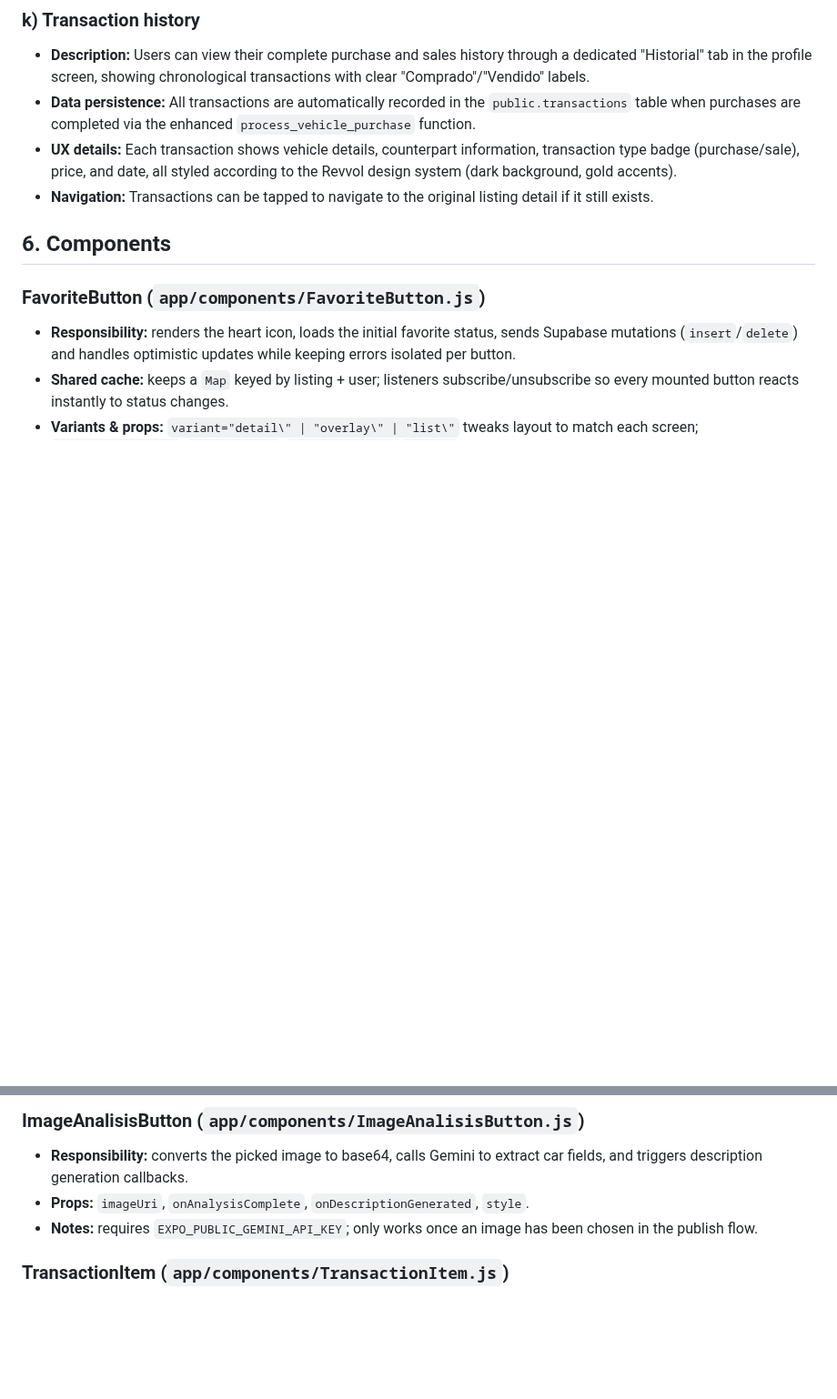
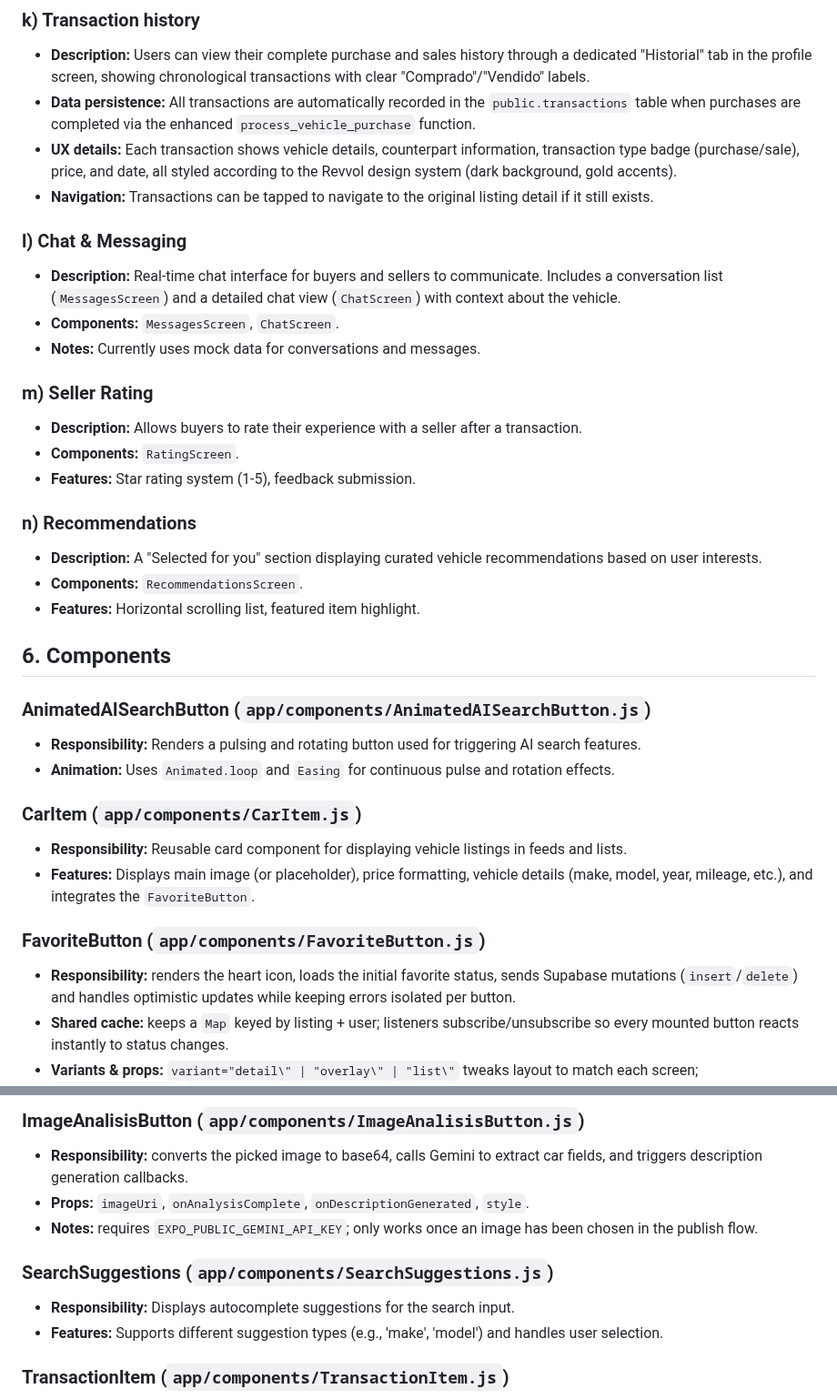
Before and after one commit to PIN-11-07/Turboo, a Markdown page: README.md, 2 parts joined by grey strips. Shown at 91% size. Drawn GitHub-style; blank space fills up the shorter version.

Commit message:
docs: Document chat, seller rating, recommendations features and AnimatedAISearchButton, CarItem, SearchSuggestions components.

```diff
--- a/README.md
+++ b/README.md
@@ -264,9 +264,30 @@ Revool
 - **UX details:** Each transaction shows vehicle details, counterpart information, transaction type badge (purchase/sale), price, and date, all styled according to the Revvol design system (dark background, gold accents).
 - **Navigation:** Transactions can be tapped to navigate to the original listing detail if it still exists.
 
+### l) Chat & Messaging
+- **Description:** Real-time chat interface for buyers and sellers to communicate. Includes a conversation list (`MessagesScreen`) and a detailed chat view (`ChatScreen`) with context about the vehicle.
+- **Components:** `MessagesScreen`, `ChatScreen`.
+- **Notes:** Currently uses mock data for conversations and messages.
 
+### m) Seller Rating
+- **Description:** Allows buyers to rate their experience with a seller after a transaction.
+- **Components:** `RatingScreen`.
+- **Features:** Star rating system (1-5), feedback submission.
+
+### n) Recommendations
+- **Description:** A "Selected for you" section displaying curated vehicle recommendations based on user interests.
+- **Components:** `RecommendationsScreen`.
+- **Features:** Horizontal scrolling list, featured item highlight.
 
 ## 6. Components
+### AnimatedAISearchButton (`app/components/AnimatedAISearchButton.js`)
+- **Responsibility:** Renders a pulsing and rotating button used for triggering AI search features.
+- **Animation:** Uses `Animated.loop` and `Easing` for continuous pulse and rotation effects.
+
+### CarItem (`app/components/CarItem.js`)
+- **Responsibility:** Reusable card component for displaying vehicle listings in feeds and lists.
+- **Features:** Displays main image (or placeholder), price formatting, vehicle details (make, model, year, mileage, etc.), and integrates the `FavoriteButton`.
+
 ### FavoriteButton (`app/components/FavoriteButton.js`)
 - **Responsibility:** renders the heart icon, loads the initial favorite status, sends Supabase mutations (`insert`/`delete`) and handles optimistic updates while keeping errors isolated per button.
 - **Shared cache:** keeps a `Map` keyed by listing + user; listeners subscribe/unsubscribe so every mounted button reacts instantly to status changes.
@@ -276,6 +297,10 @@ Revool
 - **Responsibility:** converts the picked image to base64, calls Gemini to extract car fields, and triggers description generation callbacks.
 - **Props:** `imageUri`, `onAnalysisComplete`, `onDescriptionGenerated`, `style`.
 - **Notes:** requires `EXPO_PUBLIC_GEMINI_API_KEY`; only works once an image has been chosen in the publish flow.
+
+### SearchSuggestions (`app/components/SearchSuggestions.js`)
+- **Responsibility:** Displays autocomplete suggestions for the search input.
+- **Features:** Supports different suggestion types (e.g., 'make', 'model') and handles user selection.
 
 ### TransactionItem (`app/components/TransactionItem.js`)
 - **Responsibility:** renders individual transaction cards in the history tab showing purchase/sale details with elegant Revvol styling.
```
